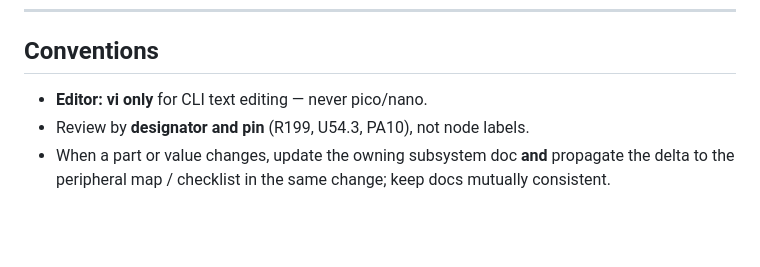
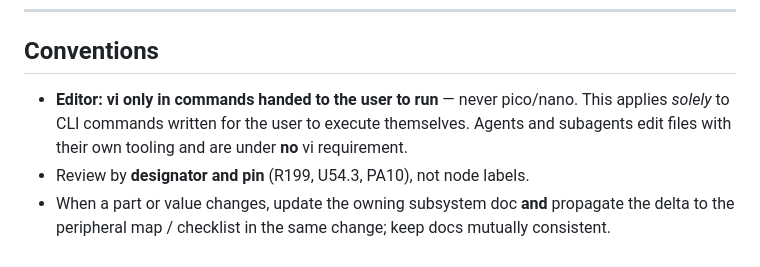
Before and after one commit to rcldesign/ntp-server-stm32, a Markdown page: hardware/CLAUDE.md, the part around the change. Drawn GitHub-style; blank space fills up the shorter version.

```diff
--- a/hardware/CLAUDE.md
+++ b/hardware/CLAUDE.md
@@ -169,7 +169,9 @@ All ADCRANGE=1 (±40.96 mV FS); Vishay **WSL** 1 % metal strip, 1206/0.25 W exce
 
 ## Conventions
 
-- **Editor: vi only** for CLI text editing — never pico/nano.
+- **Editor: vi only in commands handed to the user to run** — never pico/nano. This applies
+  *solely* to CLI commands written for the user to execute themselves. Agents and subagents
+  edit files with their own tooling and are under **no** vi requirement.
 - Review by **designator and pin** (R199, U54.3, PA10), not node labels.
 - When a part or value changes, update the owning subsystem doc **and** propagate the delta to
   the peripheral map / checklist in the same change; keep docs mutually consistent.
```
Also changed, not shown: firmware/CLAUDE.md (+3 -1 lines).
